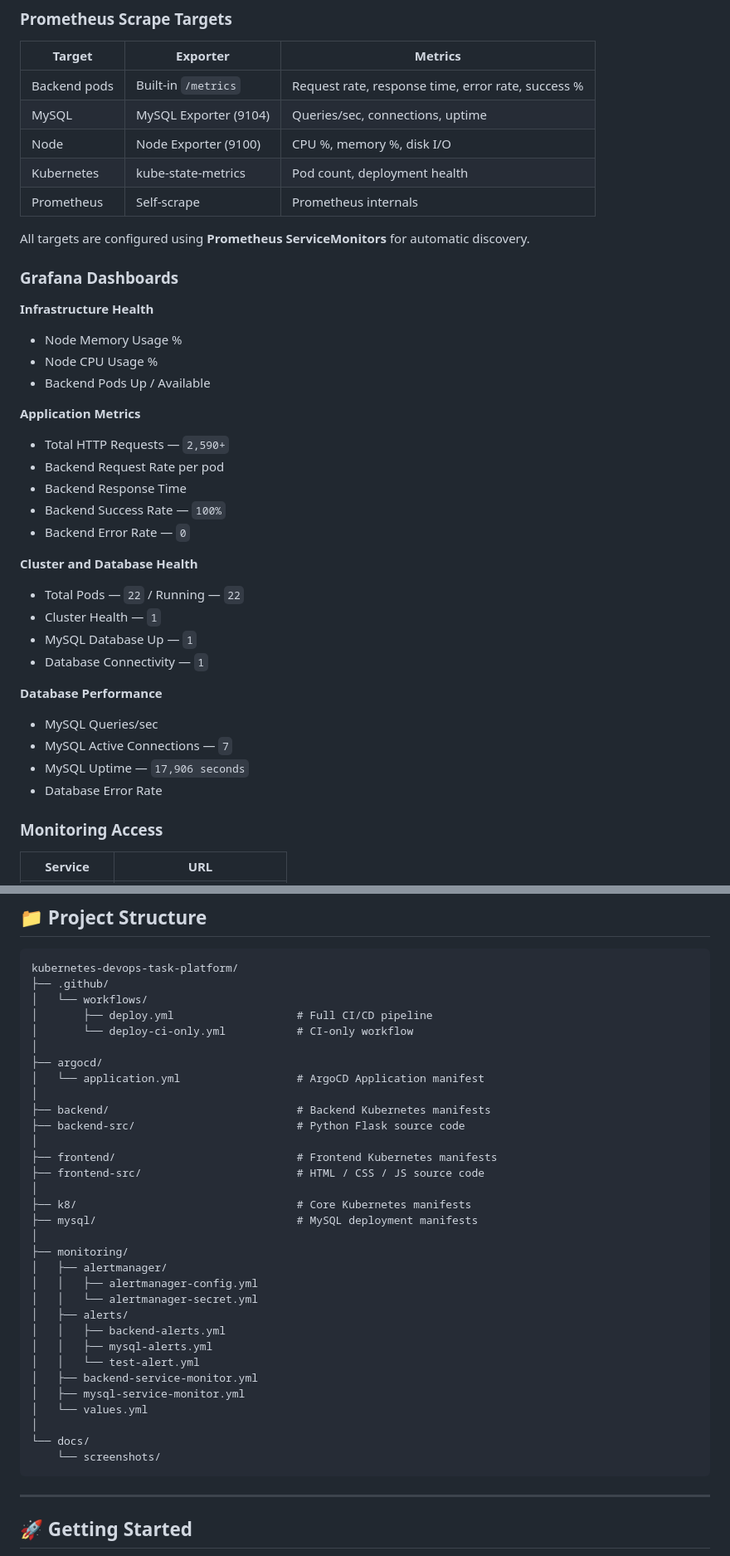
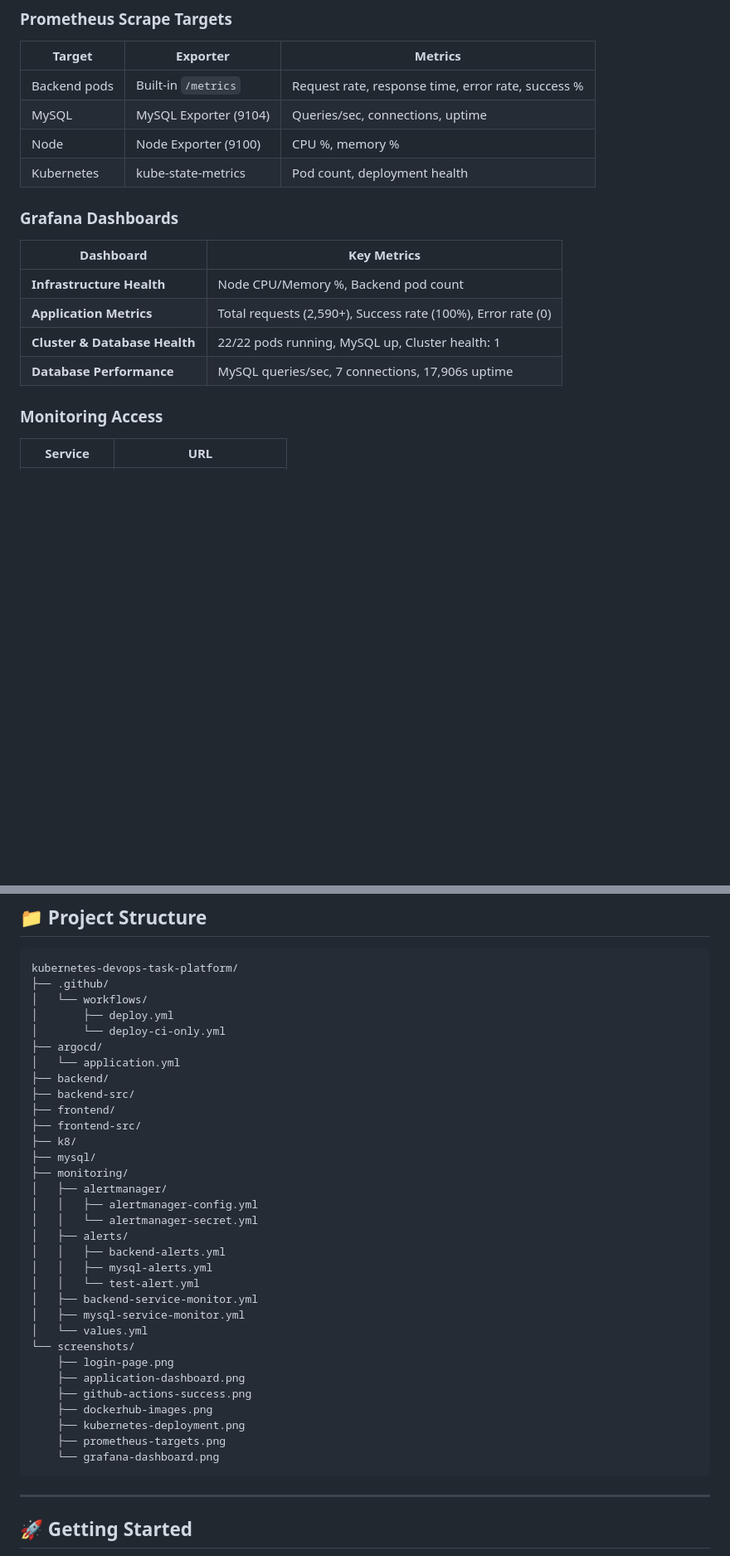
Before and after one commit to jaya-prakash-s-devops/kubernetes-devops-task-platform, a Markdown page: readme.md, 2 parts joined by grey strips. Shown at 83% size. GitHub-like rendering; blank space fills up the shorter version.

````diff
--- a/readme.md
+++ b/readme.md
@@ -225,37 +220,17 @@ Trigger: push to main
 |---|---|---|
 | Backend pods | Built-in `/metrics` | Request rate, response time, error rate, success % |
 | MySQL | MySQL Exporter (9104) | Queries/sec, connections, uptime |
-| Node | Node Exporter (9100) | CPU %, memory %, disk I/O |
+| Node | Node Exporter (9100) | CPU %, memory % |
 | Kubernetes | kube-state-metrics | Pod count, deployment health |
-| Prometheus | Self-scrape | Prometheus internals |
-
-All targets are configured using **Prometheus ServiceMonitors** for automatic discovery.
 
 ### Grafana Dashboards
 
-**Infrastructure Health**
-- Node Memory Usage %
-- Node CPU Usage %
-- Backend Pods Up / Available
-
-**Application Metrics**
-- Total HTTP Requests — `2,590+`
-- Backend Request Rate per pod
-- Backend Response Time
-- Backend Success Rate — `100%`
-- Backend Error Rate — `0`
-
-**Cluster and Database Health**
-- Total Pods — `22` / Running — `22`
-- Cluster Health — `1`
-- MySQL Database Up — `1`
-- Database Connectivity — `1`
-
-**Database Performance**
-- MySQL Queries/sec
-- MySQL Active Connections — `7`
-- MySQL Uptime — `17,906 seconds`
-- Database Error Rate
+| Dashboard | Key Metrics |
+|---|---|
+| **Infrastructure Health** | Node CPU/Memory %, Backend pod count |
+| **Application Metrics** | Total requests (2,590+), Success rate (100%), Error rate (0) |
+| **Cluster & Database Health** | 22/22 pods running, MySQL up, Cluster health: 1 |
+| **Database Performance** | MySQL queries/sec, 7 connections, 17,906s uptime |
 
 ### Monitoring Access
 
@@ -273,21 +248,16 @@ All targets are configured using **Prometheus ServiceMonitors** for automatic di
 kubernetes-devops-task-platform/
 ├── .github/
 │   └── workflows/
-│       ├── deploy.yml                   # Full CI/CD pipeline
-│       └── deploy-ci-only.yml           # CI-only workflow
-│
+│       ├── deploy.yml
+│       └── deploy-ci-only.yml
 ├── argocd/
-│   └── application.yml                  # ArgoCD Application manifest
-│
-├── backend/                             # Backend Kubernetes manifests
-├── backend-src/                         # Python Flask source code
-│
-├── frontend/                            # Frontend Kubernetes manifests
-├── frontend-src/                        # HTML / CSS / JS source code
-│
-├── k8/                                  # Core Kubernetes manifests
-├── mysql/                               # MySQL deployment manifests
-│
+│   └── application.yml
+├── backend/
+├── backend-src/
+├── frontend/
+├── frontend-src/
+├── k8/
+├── mysql/
 ├── monitoring/
 │   ├── alertmanager/
 │   │   ├── alertmanager-config.yml
@@ -299,9 +269,14 @@ kubernetes-devops-task-platform/
 │   ├── backend-service-monitor.yml
 │   ├── mysql-service-monitor.yml
 │   └── values.yml
-│
-└── docs/
-    └── screenshots/
+└── screenshots/
+    ├── login-page.png
+    ├── application-dashboard.png
+    ├── github-actions-success.png
+    ├── dockerhub-images.png
+    ├── kubernetes-deployment.png
+    ├── prometheus-targets.png
+    └── grafana-dashboard.png
 ```
 
 ---
````
Also changed, not shown: other parts of readme.md (+14 -80 lines).
